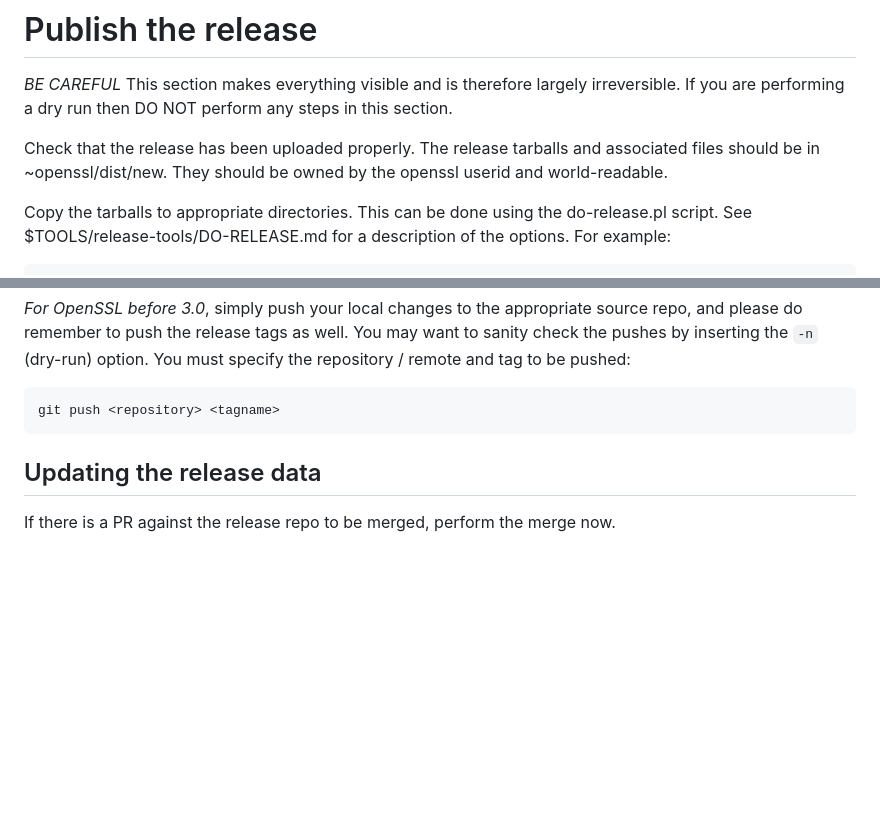
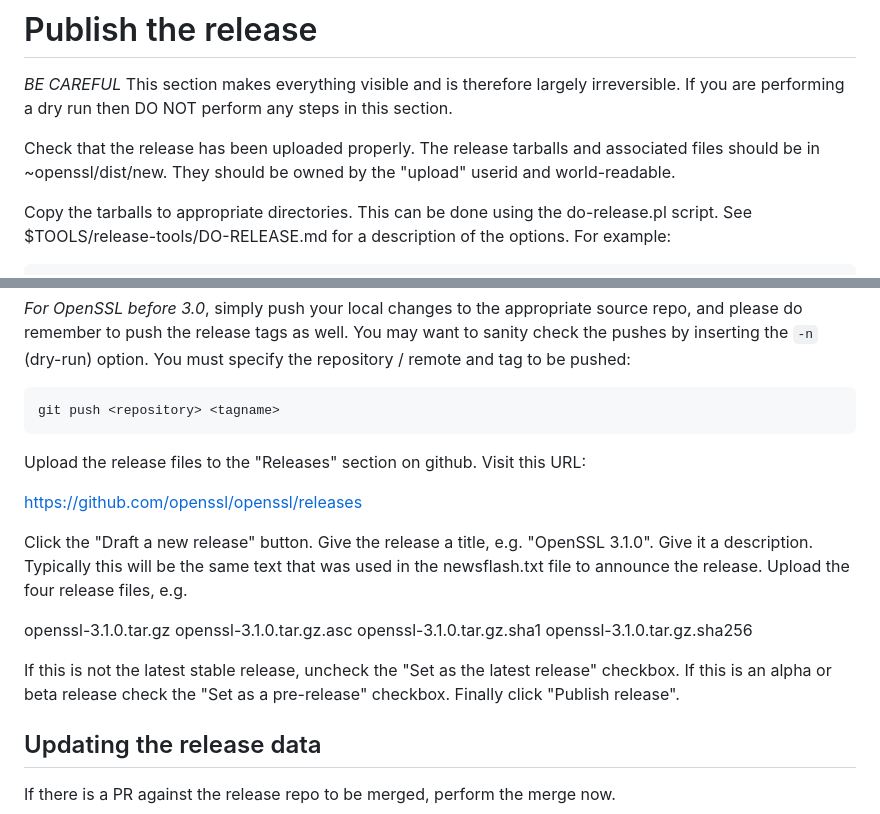
Before and after one commit to openssl/tools, a Markdown page: HOWTO-make-a-release.md, 2 parts joined by grey strips. Rendered like a GitHub page; blank space fills up the shorter version.

Commit message:
Update the release HOWTO following the 3.1 release
We now need to upload the release files to the "Releases" section of
github - so we update the HOWTO instructions accordingly.
This also fixes a minor error that was spotted during the release.

Reviewed-by: Tomas Mraz <tomas@openssl.org>
(Merged from https://github.com/openssl/tools/pull/128)

```diff
--- a/HOWTO-make-a-release.md
+++ b/HOWTO-make-a-release.md
@@ -291,7 +291,7 @@ in this section.
 
 Check that the release has been uploaded properly.  The release tarballs and
 associated files should be in ~openssl/dist/new.  They should be owned by
-the openssl userid and world-readable.
+the "upload" userid and world-readable.
 
 Copy the tarballs to appropriate directories.  This can be done using the
 do-release.pl script.  See $TOOLS/release-tools/DO-RELEASE.md for a
@@ -326,6 +326,24 @@ may want to sanity check the pushes by inserting the `-n` (dry-run)
 option. You must specify the repository / remote and tag to be pushed:
 
     git push <repository> <tagname>
+
+Upload the release files to the "Releases" section on github. Visit this URL:
+
+https://github.com/openssl/openssl/releases
+
+Click the "Draft a new release" button. Give the release a title, e.g.
+"OpenSSL 3.1.0". Give it a description. Typically this will be the same text
+that was used in the newsflash.txt file to announce the release. Upload the
+four release files, e.g.
+
+openssl-3.1.0.tar.gz
+openssl-3.1.0.tar.gz.asc
+openssl-3.1.0.tar.gz.sha1
+openssl-3.1.0.tar.gz.sha256
+
+If this is not the latest stable release, uncheck the "Set as the latest release"
+checkbox. If this is an alpha or beta release check the "Set as a pre-release"
+checkbox. Finally click "Publish release".
 
 ## Updating the release data
 
```
